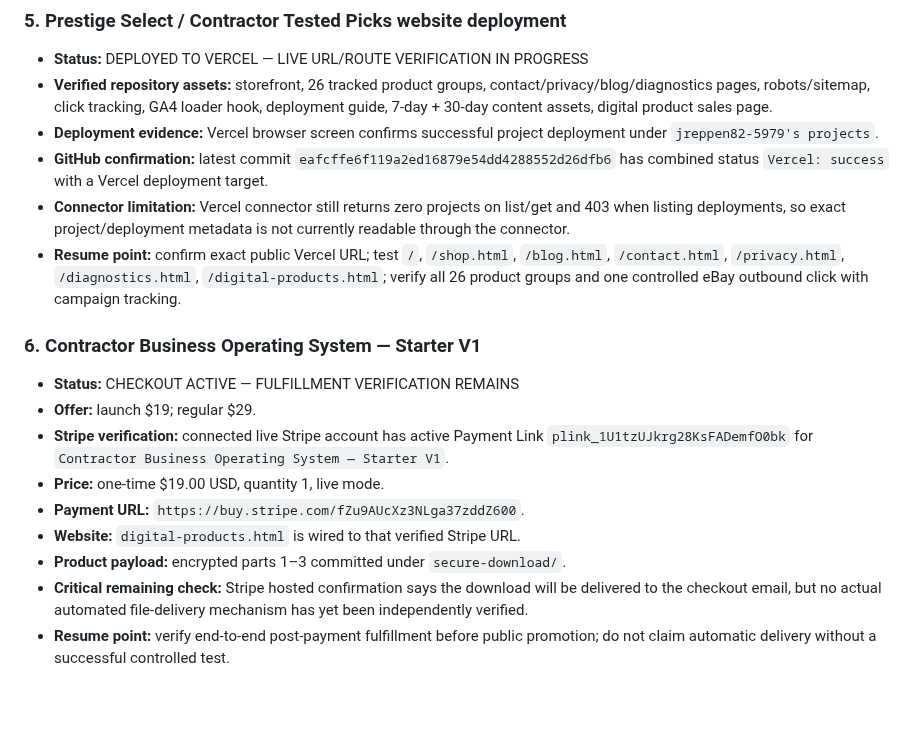
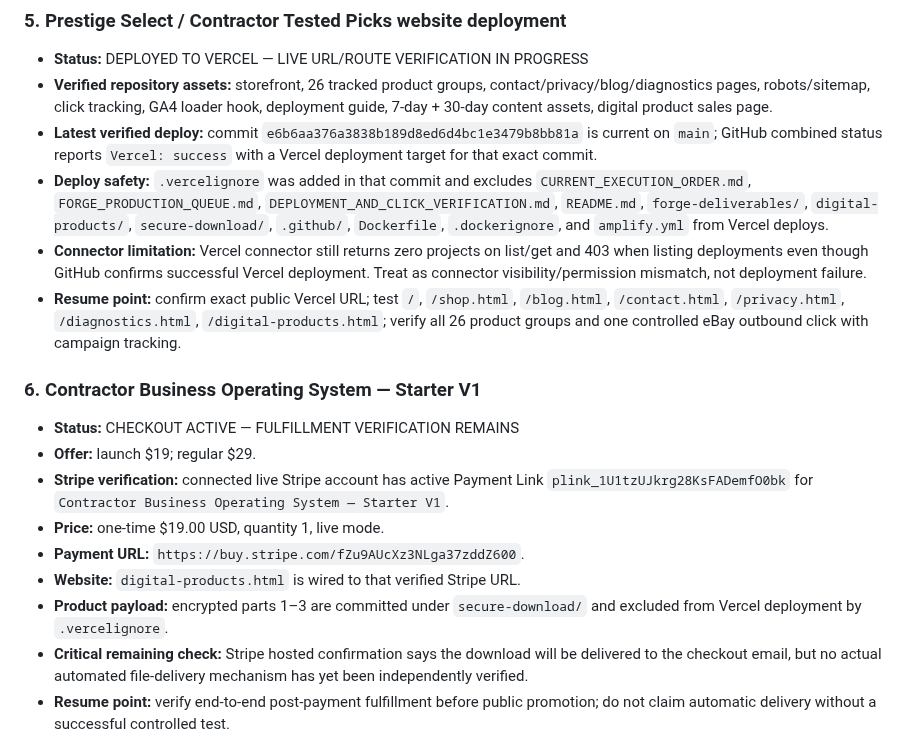
Before and after one commit to jrepp82/contractor-tested-picks-site, a Markdown page: FORGE_PRODUCTION_QUEUE.md, the part around the change. Rendered like a GitHub page; blank space fills up the shorter version.

Commit message:
Record latest successful Vercel deployment verification

```diff
--- a/FORGE_PRODUCTION_QUEUE.md
+++ b/FORGE_PRODUCTION_QUEUE.md
@@ -46,9 +46,9 @@
 ### 5. Prestige Select / Contractor Tested Picks website deployment
 - **Status:** DEPLOYED TO VERCEL — LIVE URL/ROUTE VERIFICATION IN PROGRESS
 - **Verified repository assets:** storefront, 26 tracked product groups, contact/privacy/blog/diagnostics pages, robots/sitemap, click tracking, GA4 loader hook, deployment guide, 7-day + 30-day content assets, digital product sales page.
-- **Deployment evidence:** Vercel browser screen confirms successful project deployment under `jreppen82-5979's projects`.
-- **GitHub confirmation:** latest commit `eafcffe6f119a2ed16879e54dd4288552d26dfb6` has combined status `Vercel: success` with a Vercel deployment target.
-- **Connector limitation:** Vercel connector still returns zero projects on list/get and 403 when listing deployments, so exact project/deployment metadata is not currently readable through the connector.
+- **Latest verified deploy:** commit `e6b6aa376a3838b189d8ed6d4bc1e3479b8bb81a` is current on `main`; GitHub combined status reports `Vercel: success` with a Vercel deployment target for that exact commit.
+- **Deploy safety:** `.vercelignore` was added in that commit and excludes `CURRENT_EXECUTION_ORDER.md`, `FORGE_PRODUCTION_QUEUE.md`, `DEPLOYMENT_AND_CLICK_VERIFICATION.md`, `README.md`, `forge-deliverables/`, `digital-products/`, `secure-download/`, `.github/`, `Dockerfile`, `.dockerignore`, and `amplify.yml` from Vercel deploys.
+- **Connector limitation:** Vercel connector still returns zero projects on list/get and 403 when listing deployments even though GitHub confirms successful Vercel deployment. Treat as connector visibility/permission mismatch, not deployment failure.
 - **Resume point:** confirm exact public Vercel URL; test `/`, `/shop.html`, `/blog.html`, `/contact.html`, `/privacy.html`, `/diagnostics.html`, `/digital-products.html`; verify all 26 product groups and one controlled eBay outbound click with campaign tracking.
 
 ### 6. Contractor Business Operating System — Starter V1
@@ -58,7 +58,7 @@
 - **Price:** one-time $19.00 USD, quantity 1, live mode.
 - **Payment URL:** `https://buy.stripe.com/fZu9AUcXz3NLga37zddZ600`.
 - **Website:** `digital-products.html` is wired to that verified Stripe URL.
-- **Product payload:** encrypted parts 1–3 committed under `secure-download/`.
+- **Product payload:** encrypted parts 1–3 are committed under `secure-download/` and excluded from Vercel deployment by `.vercelignore`.
 - **Critical remaining check:** Stripe hosted confirmation says the download will be delivered to the checkout email, but no actual automated file-delivery mechanism has yet been independently verified.
 - **Resume point:** verify end-to-end post-payment fulfillment before public promotion; do not claim automatic delivery without a successful controlled test.
 
```
